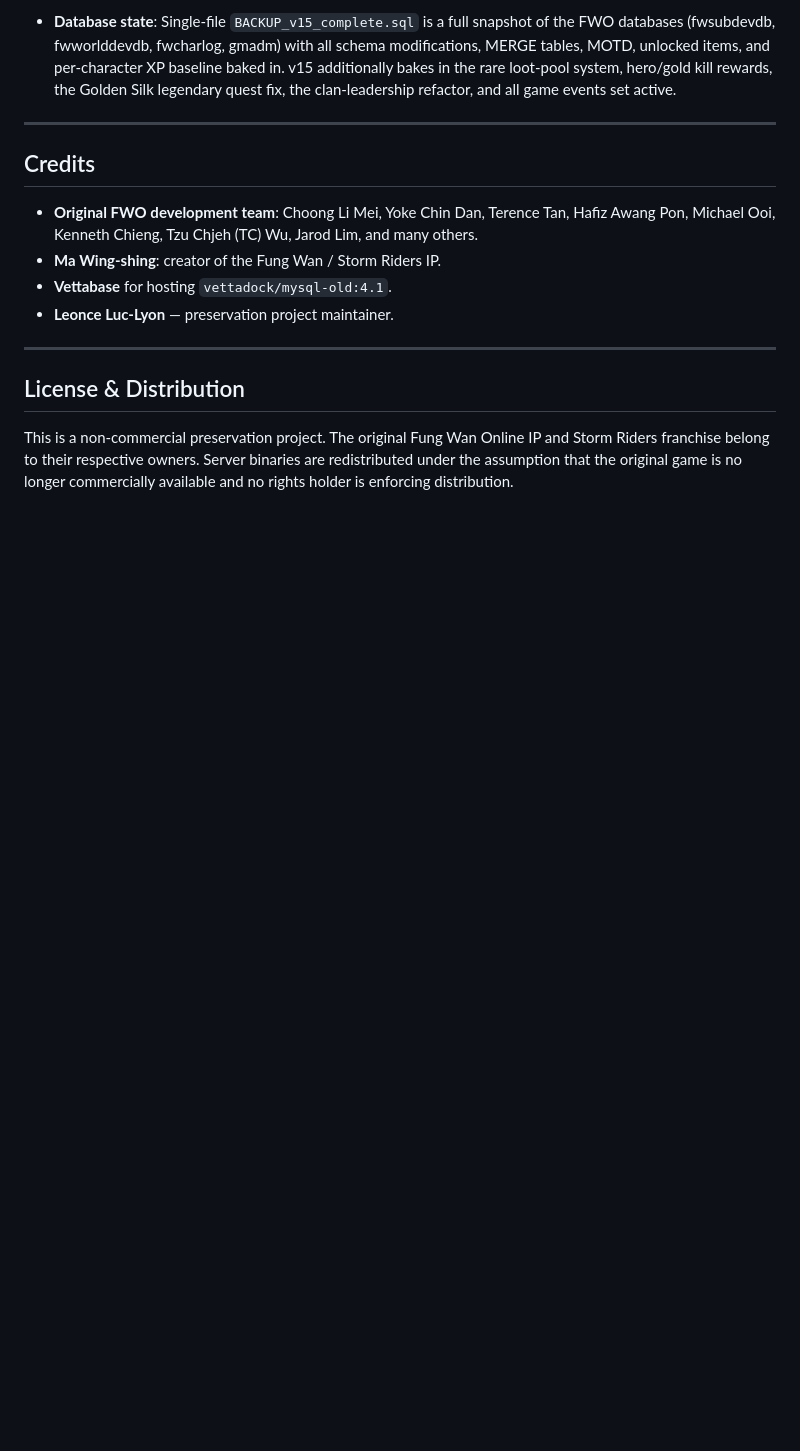
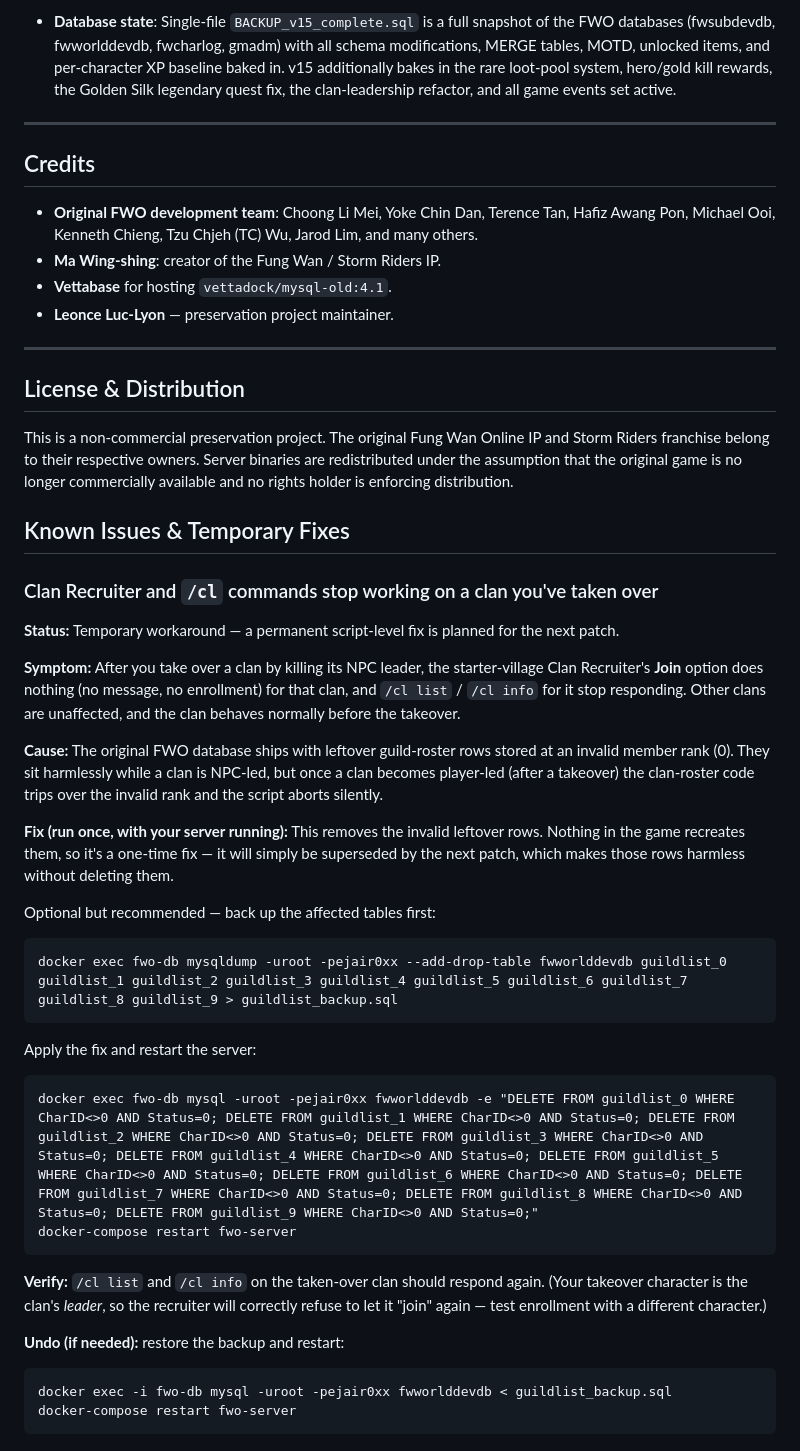
Before and after one commit to LeonceLucLyon/Fung-Wan-Online-Preservation-Project, a Markdown page: README.md, the part around the change. Rendered like a GitHub page; blank space fills up the shorter version.

Commit message:
Update README.md - Resolved Clan Takeover Script Errors
Addressed an issue where clan management features—specifically Recruiter enrollment and /cl commands—would cease to function following a successful clan takeover.

Root Cause: The database contained legacy guild-roster records with an invalid member rank (0). While these records were inert during NPC-led operations, the transition to player-led status caused the server-side scripts to encounter a fatal, silent error when processing these invalid entries.

Resolution: Provided a database maintenance script that cleanses these legacy rows, immediately restoring full functionality to player-controlled clans. Please note that this is a temporary, one-time fix; a permanent, native resolution will be implemented in a future update, which will handle these records automatically without the need for manual intervention.

````diff
--- a/README.md
+++ b/README.md
@@ -149,3 +149,38 @@ Ensure WSL2 is enabled, Hyper-V is enabled, and your Windows version is 10 build
 ## License & Distribution
 
 This is a non-commercial preservation project. The original Fung Wan Online IP and Storm Riders franchise belong to their respective owners. Server binaries are redistributed under the assumption that the original game is no longer commercially available and no rights holder is enforcing distribution.
+
+
+## Known Issues & Temporary Fixes
+
+### Clan Recruiter and `/cl` commands stop working on a clan you've taken over
+
+**Status:** Temporary workaround — a permanent script-level fix is planned for the next patch.
+
+**Symptom:** After you take over a clan by killing its NPC leader, the starter-village Clan Recruiter's **Join** option does nothing (no message, no enrollment) for that clan, and `/cl list` / `/cl info` for it stop responding. Other clans are unaffected, and the clan behaves normally before the takeover.
+
+**Cause:** The original FWO database ships with leftover guild-roster rows stored at an invalid member rank (0). They sit harmlessly while a clan is NPC-led, but once a clan becomes player-led (after a takeover) the clan-roster code trips over the invalid rank and the script aborts silently.
+
+**Fix (run once, with your server running):** This removes the invalid leftover rows. Nothing in the game recreates them, so it's a one-time fix — it will simply be superseded by the next patch, which makes those rows harmless without deleting them.
+
+Optional but recommended — back up the affected tables first:
+
+```bat
+docker exec fwo-db mysqldump -uroot -pejair0xx --add-drop-table fwworlddevdb guildlist_0 guildlist_1 guildlist_2 guildlist_3 guildlist_4 guildlist_5 guildlist_6 guildlist_7 guildlist_8 guildlist_9 > guildlist_backup.sql
+```
+
+Apply the fix and restart the server:
+
+```bat
+docker exec fwo-db mysql -uroot -pejair0xx fwworlddevdb -e "DELETE FROM guildlist_0 WHERE CharID<>0 AND Status=0; DELETE FROM guildlist_1 WHERE CharID<>0 AND Status=0; DELETE FROM guildlist_2 WHERE CharID<>0 AND Status=0; DELETE FROM guildlist_3 WHERE CharID<>0 AND Status=0; DELETE FROM guildlist_4 WHERE CharID<>0 AND Status=0; DELETE FROM guildlist_5 WHERE CharID<>0 AND Status=0; DELETE FROM guildlist_6 WHERE CharID<>0 AND Status=0; DELETE FROM guildlist_7 WHERE CharID<>0 AND Status=0; DELETE FROM guildlist_8 WHERE CharID<>0 AND Status=0; DELETE FROM guildlist_9 WHERE CharID<>0 AND Status=0;"
+docker-compose restart fwo-server
+```
+
+**Verify:** `/cl list` and `/cl info` on the taken-over clan should respond again. (Your takeover character is the clan's *leader*, so the recruiter will correctly refuse to let it "join" again — test enrollment with a different character.)
+
+**Undo (if needed):** restore the backup and restart:
+
+```bat
+docker exec -i fwo-db mysql -uroot -pejair0xx fwworlddevdb < guildlist_backup.sql
+docker-compose restart fwo-server
+```
````
